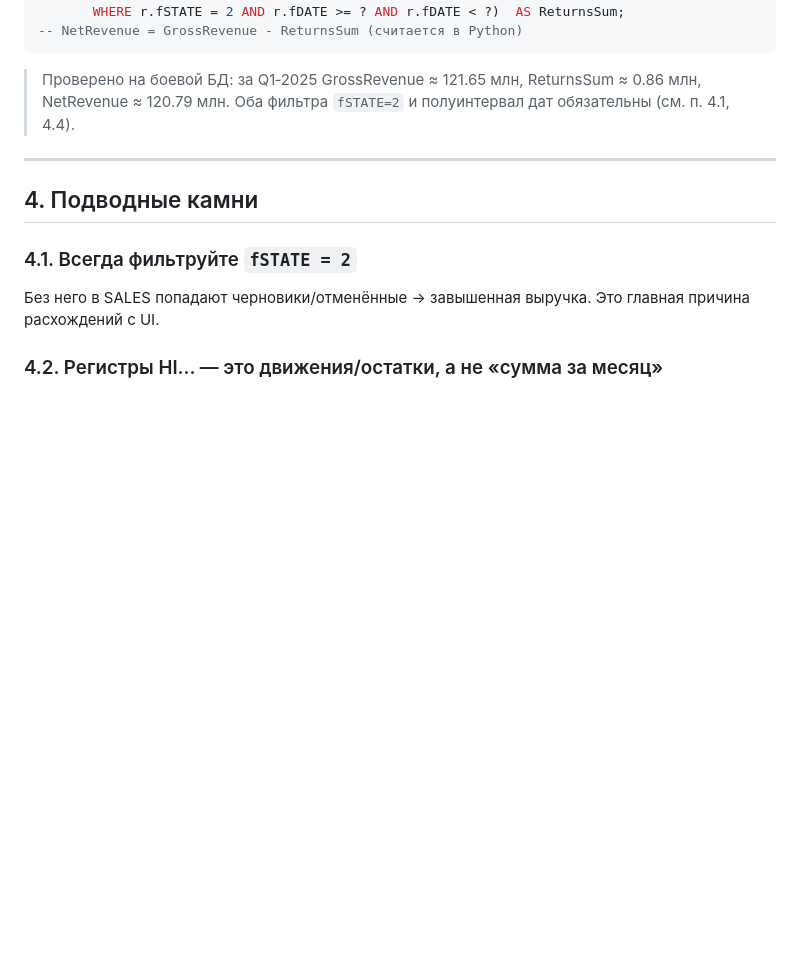
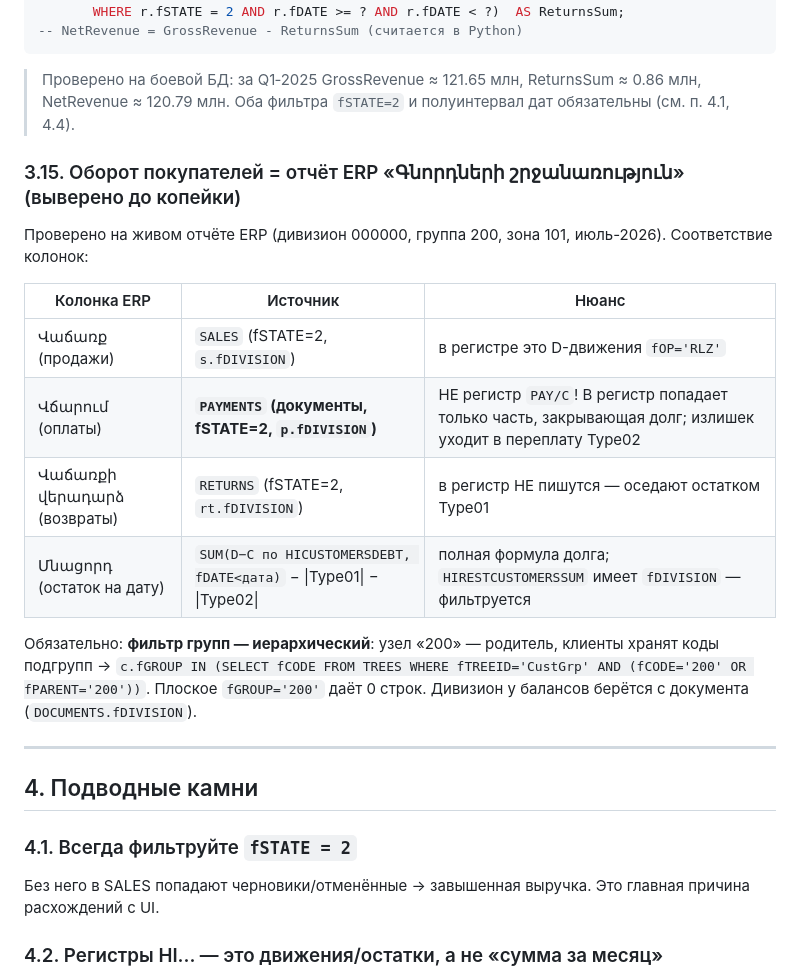
Before and after one commit to martirosyansss/sales-dashboard, a Markdown page: docs/database/REPORTING_GUIDE.md, the part around the change. Drawn GitHub-style; blank space fills up the shorter version.

Commit message:
docs(db): раздел 3.15 — сверка оборота покупателей с отчётом ERP «Գնордների շրջանառություն»
Выверено на живом отчёте: соответствие колонок ERP (продажи/оплаты/возвраты/остаток)
источникам БД; оплаты берутся из документов PAYMENTS (не из регистра PAY/C),
иерархический фильтр групп через TREES, дивизион балансов — с документа.

Co-Authored-By: Claude Opus 4.8 (1M context) <noreply@anthropic.com>

````diff
--- a/docs/database/REPORTING_GUIDE.md
+++ b/docs/database/REPORTING_GUIDE.md
@@ -312,6 +312,20 @@ SELECT
 ```
 > Проверено на боевой БД: за Q1‑2025 GrossRevenue ≈ 121.65 млн, ReturnsSum ≈ 0.86 млн, NetRevenue ≈ 120.79 млн. Оба фильтра `fSTATE=2` и полуинтервал дат обязательны (см. п. 4.1, 4.4).
 
+### 3.15. Оборот покупателей = отчёт ERP «Գնորդների շրջանառություն» (выверено до копейки)
+Проверено на живом отчёте ERP (дивизион 000000, группа 200, зона 101, июль-2026). Соответствие колонок:
+
+| Колонка ERP | Источник | Нюанс |
+|---|---|---|
+| Վաճառք (продажи) | `SALES` (fSTATE=2, `s.fDIVISION`) | в регистре это D-движения `fOP='RLZ'` |
+| Վճարում (оплаты) | **`PAYMENTS` (документы, fSTATE=2, `p.fDIVISION`)** | НЕ регистр `PAY/C`! В регистр попадает только часть, закрывающая долг; излишек уходит в переплату Type02 |
+| Վաճառքի վերադարձ (возвраты) | `RETURNS` (fSTATE=2, `rt.fDIVISION`) | в регистр НЕ пишутся — оседают остатком Type01 |
+| Մնացորդ (остаток на дату) | `SUM(D−C по HICUSTOMERSDEBT, fDATE<дата)` − \|Type01\| − \|Type02\| | полная формула долга; `HIRESTCUSTOMERSSUM` имеет `fDIVISION` — фильтруется |
+
+Обязательно: **фильтр групп — иерархический**: узел «200» — родитель, клиенты хранят коды подгрупп →
+`c.fGROUP IN (SELECT fCODE FROM TREES WHERE fTREEID='CustGrp' AND (fCODE='200' OR fPARENT='200'))`.
+Плоское `fGROUP='200'` даёт 0 строк. Дивизион у балансов берётся с документа (`DOCUMENTS.fDIVISION`).
+
 ---
 
 ## 4. Подводные камни
````
